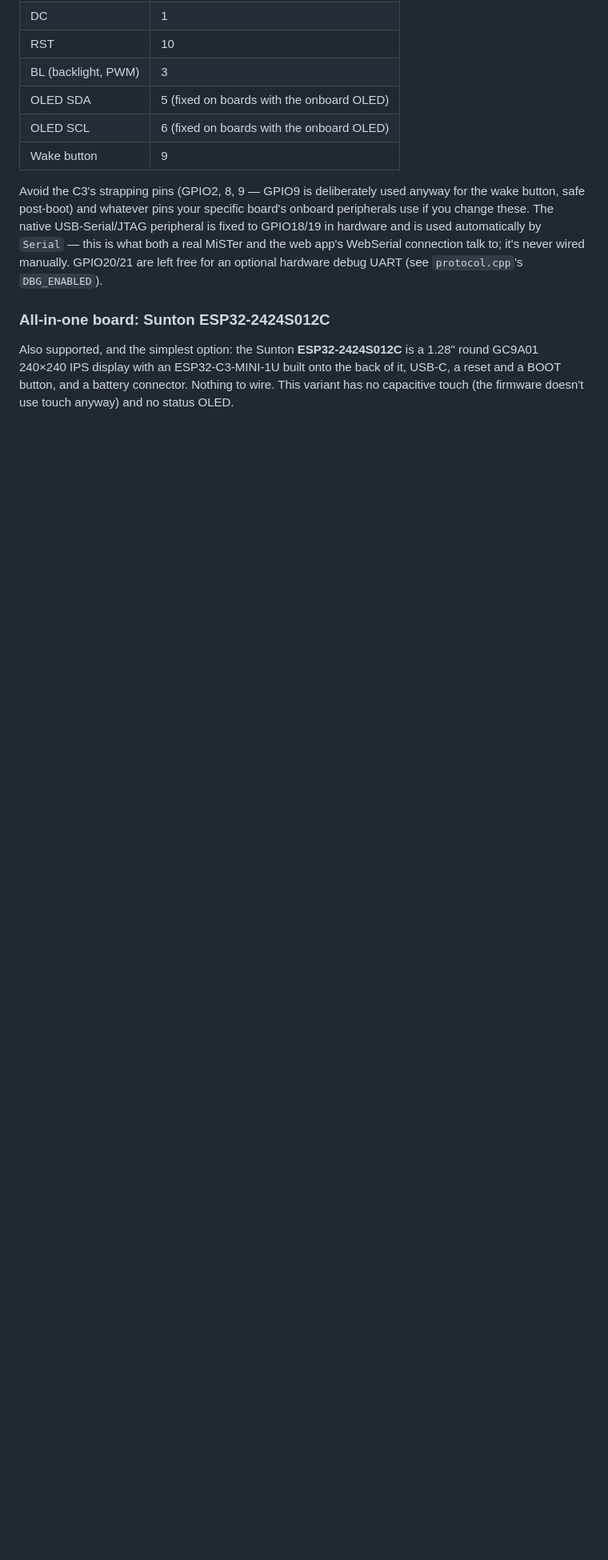
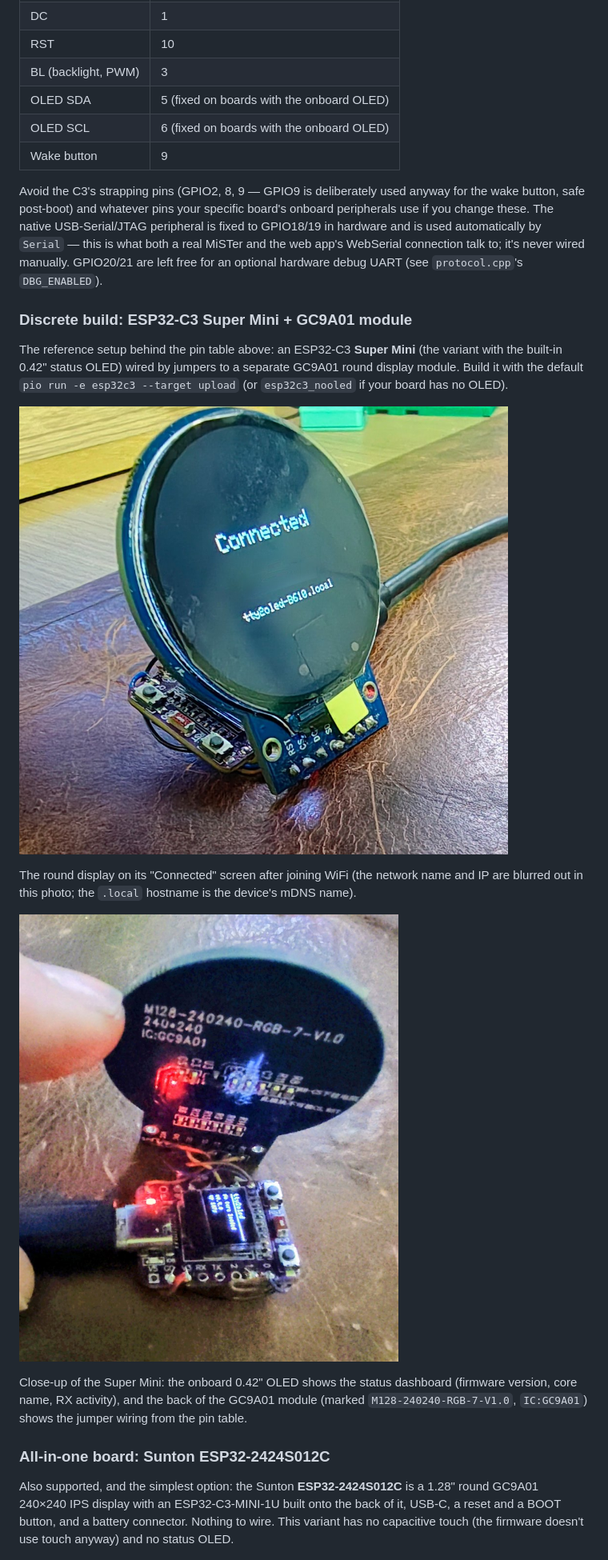
Before and after one commit to doccaz/mister-tty2oled-gc9a01, a Markdown page: README.md, the part around the change. Shown at 80% size. GitHub-like rendering; pictures changed too: docs/hw-gc9a01-connected.jpg (added), docs/hw-supermini-oled.jpg (added); blank space fills up the shorter version.

Commit message:
README: add Super Mini + GC9A01 build photos

```diff
--- a/README.md
+++ b/README.md
@@ -89,6 +89,27 @@ automatically by `Serial` — this is what both a real MiSTer and the web
 app's WebSerial connection talk to; it's never wired manually. GPIO20/21
 are left free for an optional hardware debug UART (see `protocol.cpp`'s
 `DBG_ENABLED`).
+
+### Discrete build: ESP32-C3 Super Mini + GC9A01 module
+
+The reference setup behind the pin table above: an ESP32-C3 **Super Mini**
+(the variant with the built-in 0.42" status OLED) wired by jumpers to a
+separate GC9A01 round display module. Build it with the default
+`pio run -e esp32c3 --target upload` (or `esp32c3_nooled` if your board has
+no OLED).
+
+![ESP32-C3 Super Mini wired to a GC9A01 round display, showing its WiFi "Connected" screen](docs/hw-gc9a01-connected.jpg)
+
+The round display on its "Connected" screen after joining WiFi (the
+network name and IP are blurred out in this photo; the `.local` hostname
+is the device's mDNS name).
+
+![ESP32-C3 Super Mini's onboard OLED status dashboard, with the GC9A01 module's back and jumper wiring](docs/hw-supermini-oled.jpg)
+
+Close-up of the Super Mini: the onboard 0.42" OLED shows the status
+dashboard (firmware version, core name, RX activity), and the back of the
+GC9A01 module (marked `M128-240240-RGB-7-V1.0`, `IC:GC9A01`) shows the
+jumper wiring from the pin table.
 
 ### All-in-one board: Sunton ESP32-2424S012C
 
```
